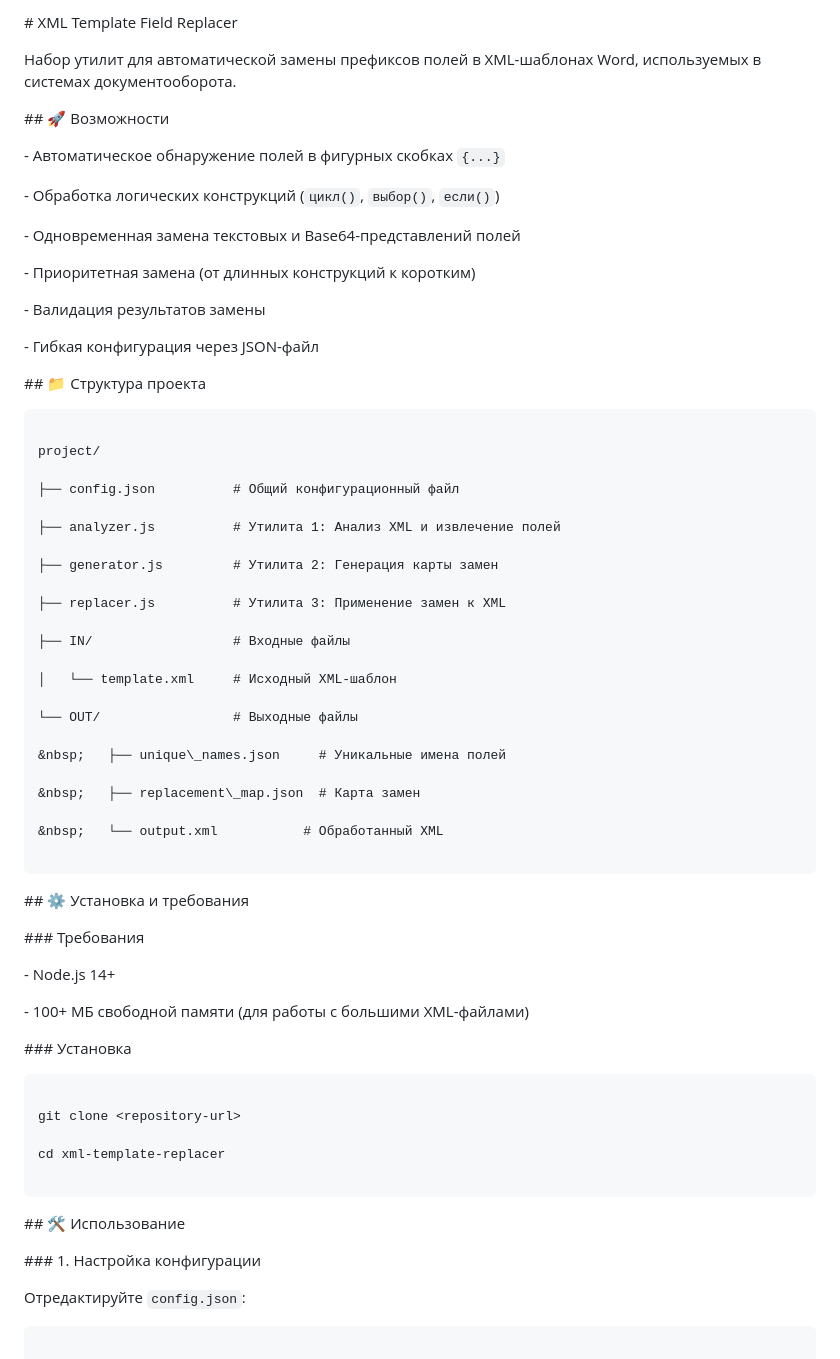
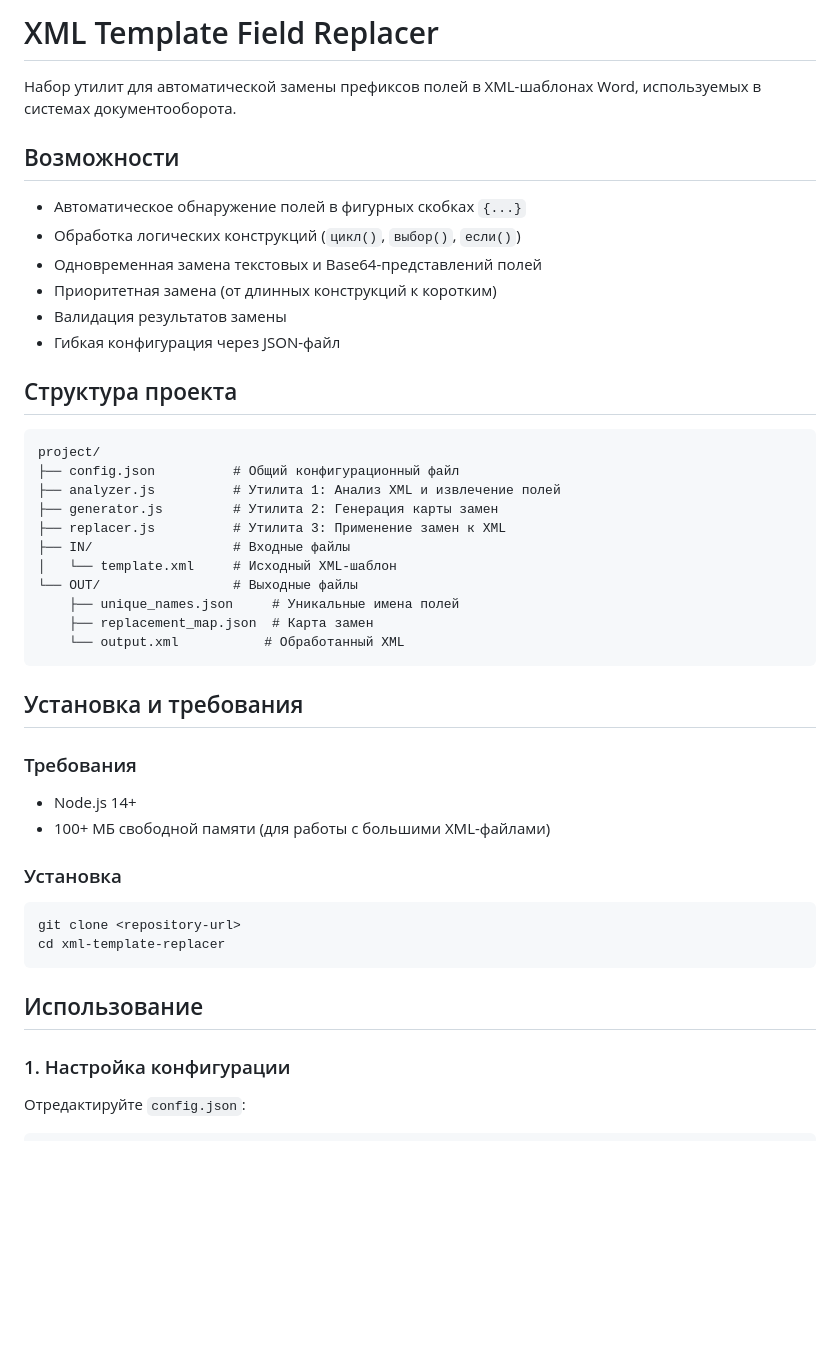
Before and after one commit to AlexanderKuzikov/Replacer-2, a Markdown page: README.md, the part around the change printed below. GitHub-like rendering; blank space fills up the shorter version.

````diff
--- a/README.md
+++ b/README.md
@@ -1,97 +1,49 @@
-\# XML Template Field Replacer
-
-
+# XML Template Field Replacer
 
 Набор утилит для автоматической замены префиксов полей в XML-шаблонах Word, используемых в системах документооборота.
 
+## Возможности
 
+- Автоматическое обнаружение полей в фигурных скобках `{...}`
+- Обработка логических конструкций (`цикл()`, `выбор()`, `если()`)
+- Одновременная замена текстовых и Base64-представлений полей
+- Приоритетная замена (от длинных конструкций к коротким)
+- Валидация результатов замены
+- Гибкая конфигурация через JSON-файл
 
-\## 🚀 Возможности
-
-
-
-\- Автоматическое обнаружение полей в фигурных скобках `{...}`
-
-\- Обработка логических конструкций (`цикл()`, `выбор()`, `если()`)
-
-\- Одновременная замена текстовых и Base64-представлений полей
-
-\- Приоритетная замена (от длинных конструкций к коротким)
-
-\- Валидация результатов замены
-
-\- Гибкая конфигурация через JSON-файл
-
-
-
-\## 📁 Структура проекта
-
-
+## Структура проекта
 
 ```
-
 project/
-
 ├── config.json          # Общий конфигурационный файл
-
 ├── analyzer.js          # Утилита 1: Анализ XML и извлечение полей
-
 ├── generator.js         # Утилита 2: Генерация карты замен
-
 ├── replacer.js          # Утилита 3: Применение замен к XML
-
 ├── IN/                  # Входные файлы
-
 │   └── template.xml     # Исходный XML-шаблон
-
 └── OUT/                 # Выходные файлы
-
-&nbsp;   ├── unique\_names.json     # Уникальные имена полей
-
-&nbsp;   ├── replacement\_map.json  # Карта замен
-
-&nbsp;   └── output.xml           # Обработанный XML
-
+    ├── unique_names.json     # Уникальные имена полей
+    ├── replacement_map.json  # Карта замен
+    └── output.xml           # Обработанный XML
 ```
 
+## Установка и требования
 
+### Требования
+- Node.js 14+
+- 100+ МБ свободной памяти (для работы с большими XML-файлами)
 
-\## ⚙️ Установка и требования
-
-
-
-\### Требования
-
-\- Node.js 14+
-
-\- 100+ МБ свободной памяти (для работы с большими XML-файлами)
-
-
-
-\### Установка
-
+### Установка
 ```bash
-
 git clone <repository-url>
-
 cd xml-template-replacer
-
 ```
 
+## Использование
 
-
-\## 🛠️ Использование
-
-
-
-\### 1. Настройка конфигурации
-
-
+### 1. Настройка конфигурации
 
 Отредактируйте `config.json`:
 
-
-
 ```json
-
 {
````
Also changed, not shown: other parts of README.md (+60 -177 lines).
